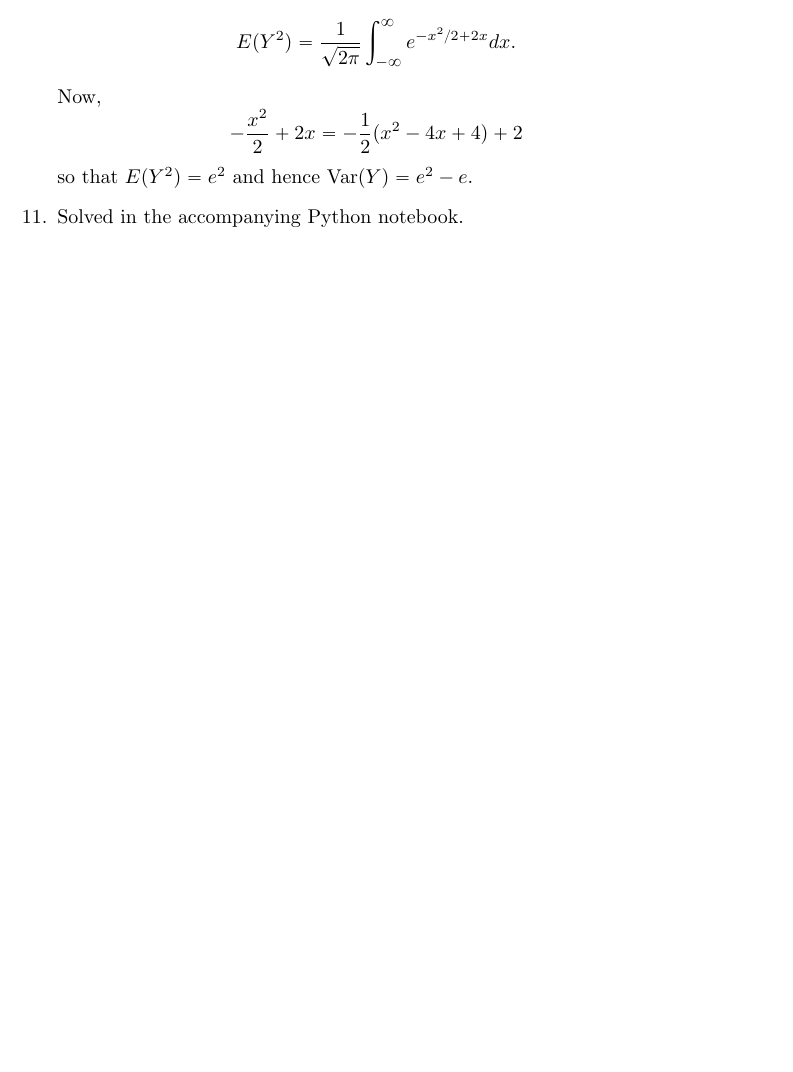
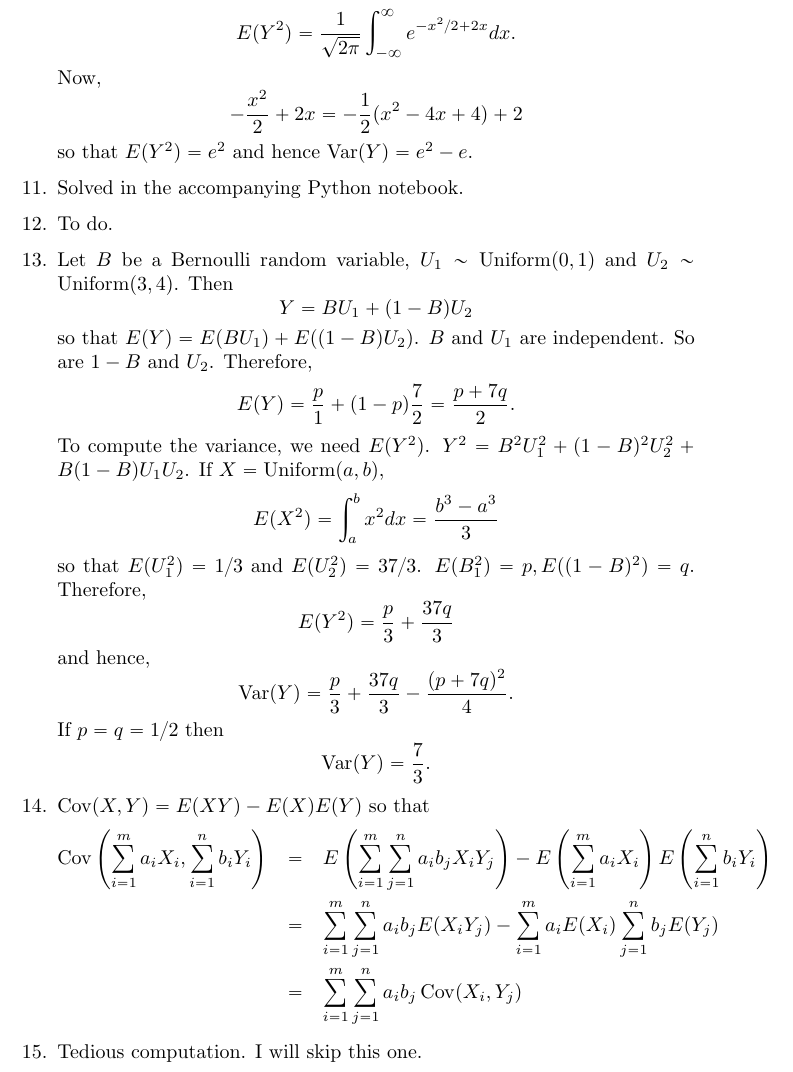
Before and after one commit to drameyjoshi/statistics, a LaTeX document (all-of-stats/chap3.tex, which reads all-of-stats/common.tex): part of page 5 of 5, cut so that both start at the same text, the shorter picture padded with empty space. Compiled offline with pdfLaTeX.

Commit message:
Some more problems.

```diff
--- a/all-of-stats/chap3.tex
+++ b/all-of-stats/chap3.tex
@@ -214,6 +214,50 @@ Now,
 so that $E(Y^2) = e^2$ and hence $\var(Y) = e^2 - e$.
 
 \item Solved in the accompanying Python notebook.
+
+\item To do.
+
+\item Let $B$ be a Bernoulli random variable, $U_1 \sim \dUni(0, 1)$ and $U_2
+\sim \dUni(3, 4)$. Then
+\[
+Y = BU_1 + (1 - B)U_2
+\]
+so that $E(Y) = E(BU_1) + E((1 - B)U_2)$. $B$ and $U_1$ are independent. So are
+$1 - B$ and $U_2$. Therefore,
+\[
+E(Y) = \frac{p}{1} + (1 - p)\frac{7}{2} = \frac{p + 7q}{2}.
+\]
+To compute the variance, we need $E(Y^2)$. $Y^2 = B^2U_1^2 + (1 - B)^2U_2^2 +
+B(1 - B)U_1U_2$. If $X = \dUni(a, b)$,
+\[
+E(X^2) = \int_a^b x^2dx = \frac{b^3 - a^3}{3}
+\]
+so that $E(U_1^2) = 1/3$ and $E(U_2^2) = 37/3$. $E(B_1^2) = p, E((1 - B)^2) = q$.
+Therefore,
+\[
+E(Y^2) = \frac{p}{3} + \frac{37q}{3}
+\]
+and hence,
+\[
+\var(Y) = \frac{p}{3} + \frac{37q}{3} - \frac{(p + 7q)^2}{4}.
+\]
+If $p = q = 1/2$ then
+\[
+\var(Y) = \frac{7}{3}.
+\]
+
+\item $\cov(X, Y) = E(XY) - E(X)E(Y)$ so that
+\begin{eqnarray*}
+\cov\left(\sum_{i=1}^ma_iX_i, \sum_{i=1}^nb_iY_i\right) &=&
+E\left(\sum_{i=1}^m\sum_{j=1}^na_ib_jX_iY_j\right) -
+E\left(\sum_{i=1}^ma_iX_i\right)E\left(\sum_{i=1}^nb_iY_i\right) \\
+ &=& \sum_{i=1}^m\sum_{j=1}^na_ib_jE(X_iY_j) -
+ \sum_{i=1}^ma_iE(X_i)\sum_{j=1}^nb_jE(Y_j) \\
+ &=& \sum_{i=1}^m\sum_{j=1}^na_ib_j\cov(X_i, Y_j)
+\end{eqnarray*}
+
+\item Tedious computation. I will skip this one.
+
 \end{enumerate}
 
 \end{document}
--- a/all-of-stats/common.tex
+++ b/all-of-stats/common.tex
@@ -27,6 +27,7 @@
 
 \DeclareMathOperator{\erf}{erf}
 \DeclareMathOperator{\var}{Var}
+\DeclareMathOperator{\cov}{Cov}
 
 \theoremstyle{plain}
 \newtheorem{thm}{Theorem}
```
Also changed, not shown: 1 other file.
